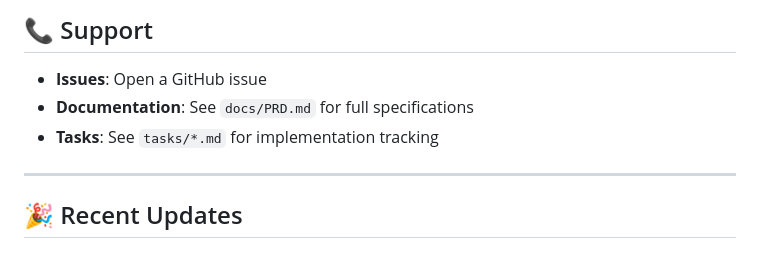
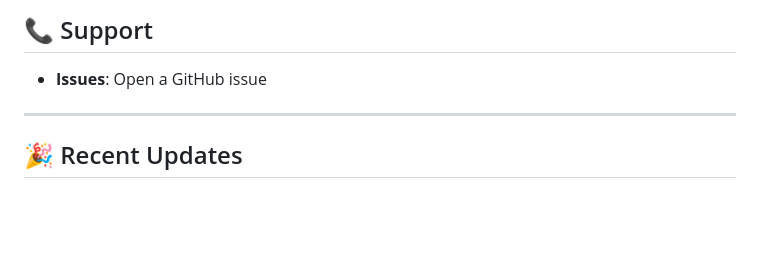
Before and after one commit to Haidarabbas731/Ragify, a Markdown page: backend/README.md, the part around the change. Rendered like a GitHub page; blank space fills up the shorter version.

Commit message:
docs(repo): drop task-file rules and references to the removed docs and tasks folders

```diff
--- a/backend/README.md
+++ b/backend/README.md
@@ -651,8 +651,6 @@ This is a learning project. Contributions welcome!
 ## 📞 Support
 
 - **Issues**: Open a GitHub issue
-- **Documentation**: See `docs/PRD.md` for full specifications
-- **Tasks**: See `tasks/*.md` for implementation tracking
 
 ---
 
```
Also changed, not shown: 1 other file.
